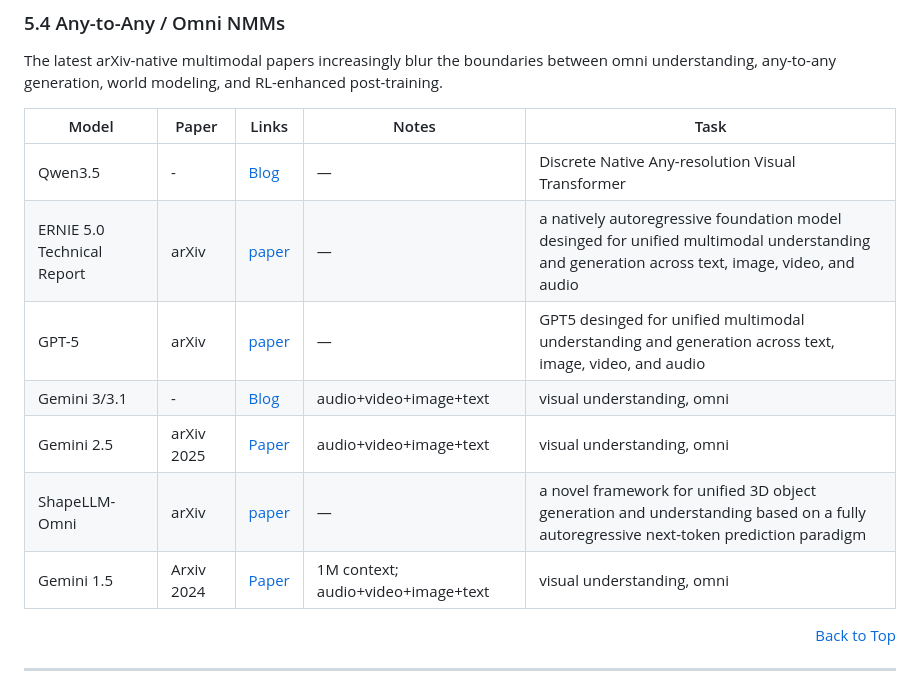
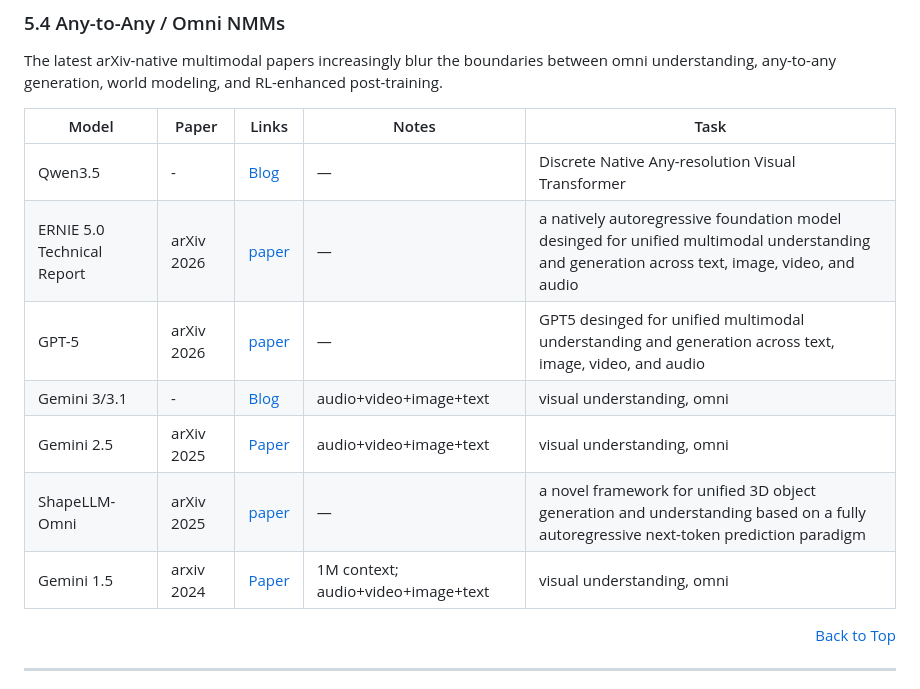
Before and after one commit to OpenEnvision/Awesome-Multimodal-Modeling, a Markdown page: README.md, the part around the change. Drawn GitHub-style.

```diff
--- a/README.md
+++ b/README.md
@@ -734,12 +734,12 @@ The latest arXiv-native multimodal papers increasingly blur the boundaries betwe
 | Model | Paper | Links | Notes | Task |
 |---|---|---|---|---|
 | Qwen3.5 | - | [Blog](https://qwen.ai/blog?id=qwen3.5) | — | Discrete Native Any-resolution Visual Transformer | vision-language understanding |
-| ERNIE 5.0 Technical Report | arXiv | [paper](https://arxiv.org/pdf/2602.04705) | — | a natively autoregressive foundation model desinged for unified multimodal understanding and generation across text, image, video, and audio | vision-language understanding, omni |
-| GPT-5 | arXiv | [paper](https://arxiv.org/pdf/2601.03267) | — | GPT5 desinged for unified multimodal understanding and generation across text, image, video, and audio | vision-language understanding, omni |
+| ERNIE 5.0 Technical Report | arXiv 2026| [paper](https://arxiv.org/pdf/2602.04705) | — | a natively autoregressive foundation model desinged for unified multimodal understanding and generation across text, image, video, and audio | vision-language understanding, omni |
+| GPT-5 | arXiv 2026| [paper](https://arxiv.org/pdf/2601.03267) | — | GPT5 desinged for unified multimodal understanding and generation across text, image, video, and audio | vision-language understanding, omni |
 | Gemini 3/3.1 | - | [Blog](https://blog.google/innovation-and-ai/models-and-research/gemini-models/gemini-3-1-pro/) | audio+video+image+text | visual understanding, omni |
 | Gemini 2.5 | arXiv 2025 | [Paper](https://arxiv.org/pdf/2507.06261) | audio+video+image+text | visual understanding, omni |
-| ShapeLLM-Omni | arXiv | [paper](https://arxiv.org/abs/2506.01853) | — |  a novel framework for unified 3D object generation and understanding based on a fully autoregressive next-token prediction paradigm | vision-language understanding, omni, 3D grounding |
-| Gemini 1.5  | Arxiv 2024 | [Paper](https://arxiv.org/abs/2403.05530) | 1M context; audio+video+image+text | visual understanding, omni |
+| ShapeLLM-Omni | arXiv 2025| [paper](https://arxiv.org/abs/2506.01853) | — |  a novel framework for unified 3D object generation and understanding based on a fully autoregressive next-token prediction paradigm | vision-language understanding, omni, 3D grounding |
+| Gemini 1.5  | arxiv 2024 | [Paper](https://arxiv.org/abs/2403.05530) | 1M context; audio+video+image+text | visual understanding, omni |
 
 <p align="right"><a href="#awesome-multimodal-models">Back to Top</a></p>
 
```
